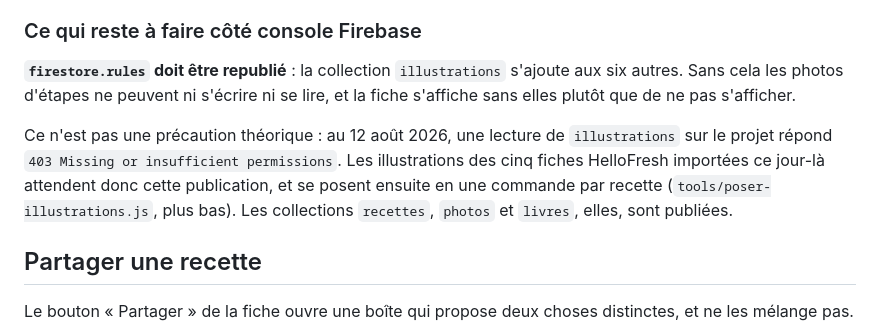
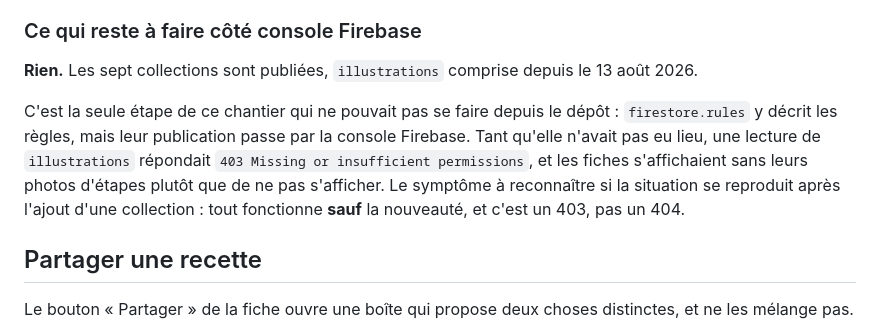
Before and after one commit to Guillaumez88/Cahier-de-recette, a Markdown page: README.md, the part around the change. Rendered like a GitHub page.

```diff
--- a/README.md
+++ b/README.md
@@ -698,15 +698,16 @@ chiffres après un changement de parts.
 
 ### Ce qui reste à faire côté console Firebase
 
-**`firestore.rules` doit être republié** : la collection `illustrations` s'ajoute aux six
-autres. Sans cela les photos d'étapes ne peuvent ni s'écrire ni se lire, et la fiche
-s'affiche sans elles plutôt que de ne pas s'afficher.
+**Rien.** Les sept collections sont publiées, `illustrations` comprise depuis le 13 août
+2026.
 
-Ce n'est pas une précaution théorique : au 12 août 2026, une lecture de `illustrations`
-sur le projet répond `403 Missing or insufficient permissions`. Les illustrations des
-cinq fiches HelloFresh importées ce jour-là attendent donc cette publication, et se
-posent ensuite en une commande par recette (`tools/poser-illustrations.js`, plus bas).
-Les collections `recettes`, `photos` et `livres`, elles, sont publiées.
+C'est la seule étape de ce chantier qui ne pouvait pas se faire depuis le dépôt :
+`firestore.rules` y décrit les règles, mais leur publication passe par la console
+Firebase. Tant qu'elle n'avait pas eu lieu, une lecture de `illustrations` répondait
+`403 Missing or insufficient permissions`, et les fiches s'affichaient sans leurs photos
+d'étapes plutôt que de ne pas s'afficher. Le symptôme à reconnaître si la situation se
+reproduit après l'ajout d'une collection : tout fonctionne **sauf** la nouveauté, et
+c'est un 403, pas un 404.
 
 ## Partager une recette
 
```
Also changed, not shown: docs/IMPORT-HELLOFRESH-2026-08-13.md (+9 -10 lines).
